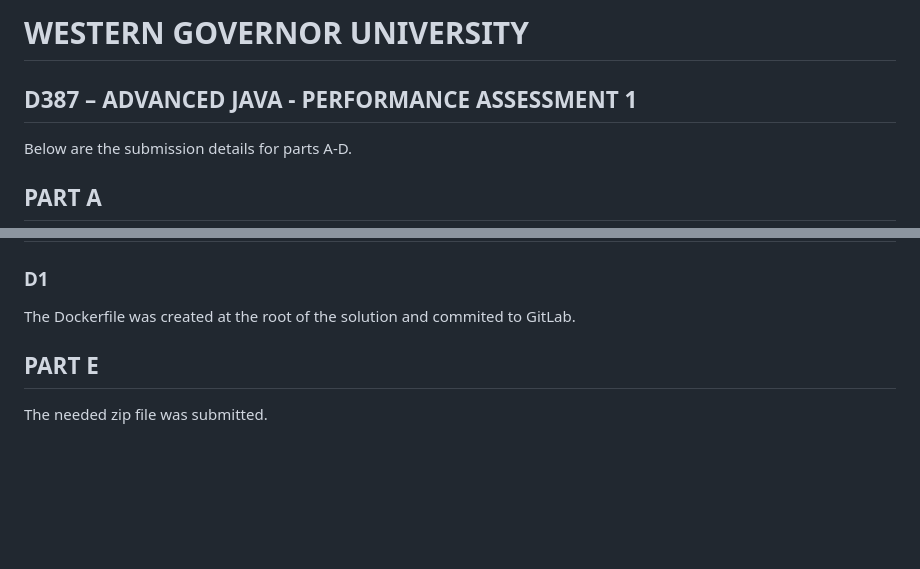
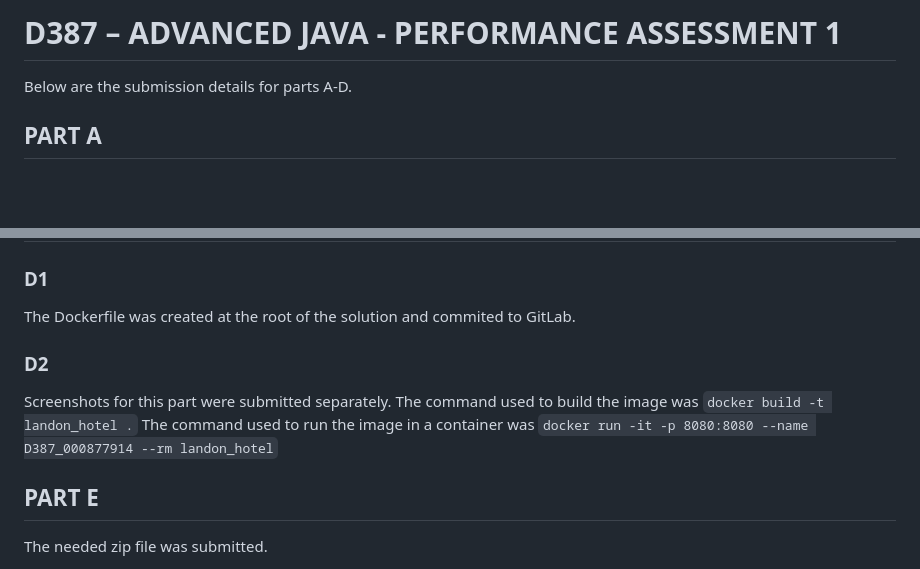
Before and after one commit to DowdyJ/HotelWebsite, a Markdown page: README.md, 2 parts joined by grey strips. GitHub-like rendering; blank space fills up the shorter version.

Commit message:
PART D2: Add explanation for part D2 in README

```diff
--- a/README.md
+++ b/README.md
@@ -1,5 +1,4 @@
-# WESTERN GOVERNOR UNIVERSITY
-## D387 – ADVANCED JAVA - PERFORMANCE ASSESSMENT 1
+# D387 – ADVANCED JAVA - PERFORMANCE ASSESSMENT 1
 
 Below are the submission details for parts A-D.
 
@@ -90,6 +89,10 @@ All changes were made as instructed in the assessment. Specifics are listed in p
 ### D1
 The Dockerfile was created at the root of the solution and commited to GitLab.
 
+### D2
+Screenshots for this part were submitted separately.
+The command used to build the image was `docker build -t landon_hotel .`
+The command used to run the image in a container was `docker run -it -p 8080:8080 --name D387_000877914 --rm landon_hotel`
 
 ## PART E
 The needed zip file was submitted.
```
